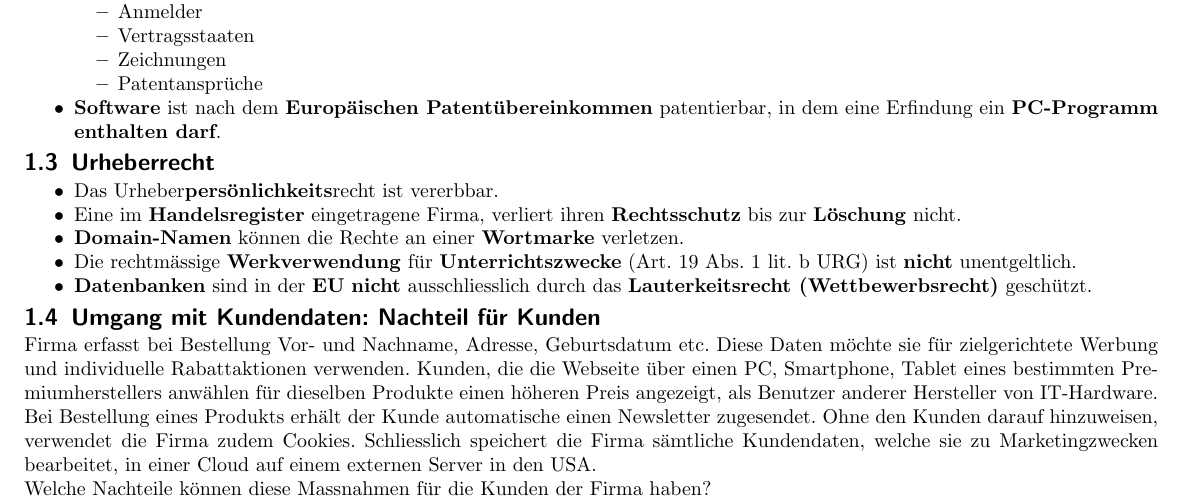
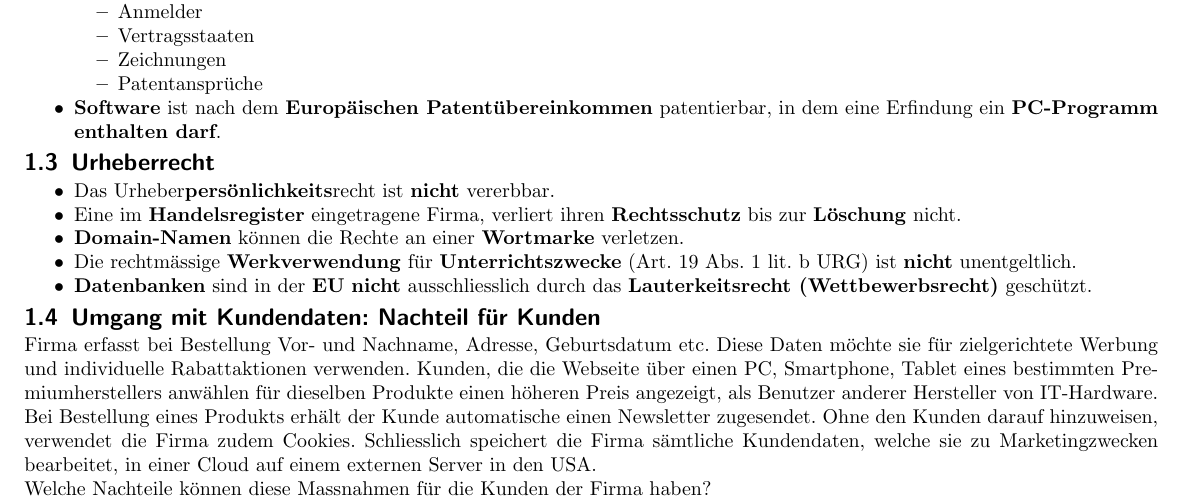
Before and after one commit to n04hk/BuRe2, a LaTeX document (BuRe2.tex, which reads sections/ReVertr_16082018.tex): part of page 3 of 16, cut so that both start at the same text. Compiled offline with pdfLaTeX.

Commit message:
Fehler korrigiert

```diff
--- a/sections/ReVertr_16082018.tex
+++ b/sections/ReVertr_16082018.tex
@@ -29,7 +29,7 @@ Sind die nachstehenden Behauptungen richtig?
 
 \subsection{Urheberrecht}
 \begin{itemize}
-	\item Das Urheber\textbf{persönlichkeits}recht ist vererbbar.
+	\item Das Urheber\textbf{persönlichkeits}recht ist \textbf{nicht} vererbbar.
 	\item Eine im \textbf{Handelsregister} eingetragene Firma, verliert ihren \textbf{Rechtsschutz} bis zur \textbf{Löschung} nicht.
 	\item \textbf{Domain-Namen} können die Rechte an einer \textbf{Wortmarke} verletzen.
 	\item Die rechtmässige \textbf{Werkverwendung} für \textbf{Unterrichtszwecke} (Art. 19 Abs. 1 lit. b URG) ist \textbf{nicht} unentgeltlich.
```
